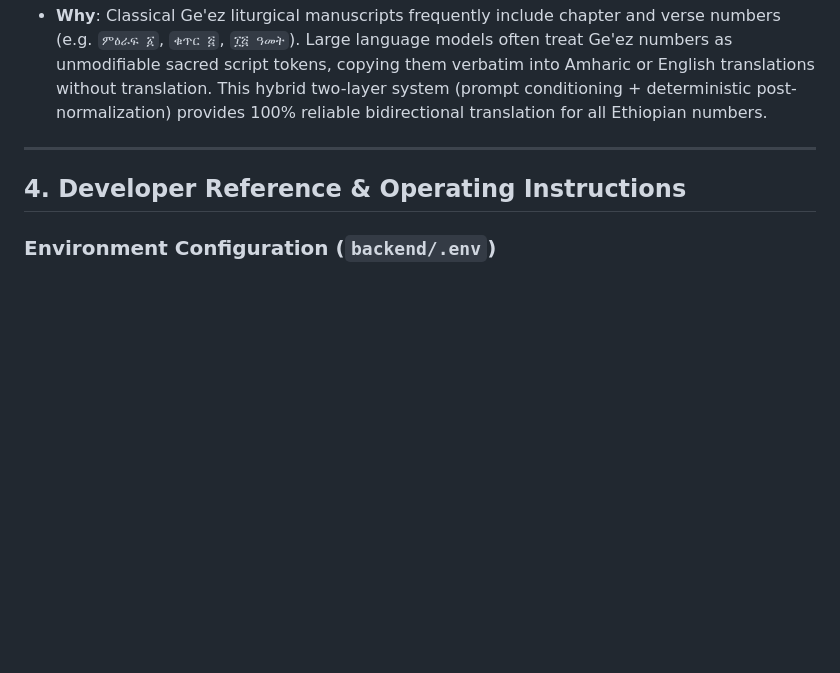
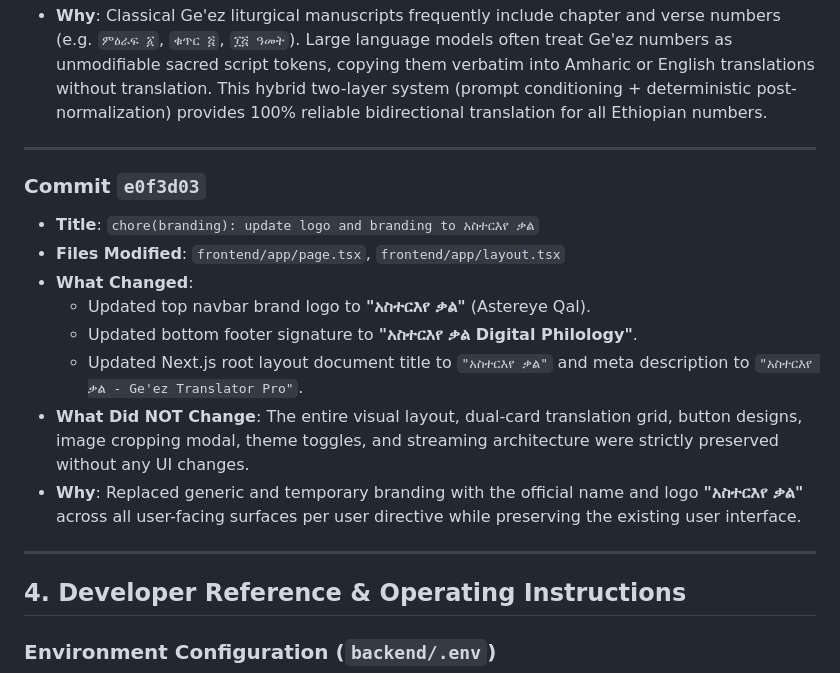
Before and after one commit to mastewalshiferaw/EOTC_related, a Markdown page: geez_translator_pro/CHANGELOG_DEVELOPER_GUIDE.md, the part around the change. Drawn GitHub-style; blank space fills up the shorter version.

Commit message:
docs: log commit e0f3d03 branding update to CHANGELOG_DEVELOPER_GUIDE

```diff
--- a/geez_translator_pro/CHANGELOG_DEVELOPER_GUIDE.md
+++ b/geez_translator_pro/CHANGELOG_DEVELOPER_GUIDE.md
@@ -372,6 +372,18 @@ The following is an exhaustive chronological breakdown of all commits made in th
 
 ---
 
+### Commit `e0f3d03`
+* **Title**: `chore(branding): update logo and branding to አስተርእየ ቃል`
+* **Files Modified**: `frontend/app/page.tsx`, `frontend/app/layout.tsx`
+* **What Changed**:
+  - Updated top navbar brand logo to **"አስተርእየ ቃል"** (Astereye Qal).
+  - Updated bottom footer signature to **"አስተርእየ ቃል Digital Philology"**.
+  - Updated Next.js root layout document title to `"አስተርእየ ቃል"` and meta description to `"አስተርእየ ቃል - Ge'ez Translator Pro"`.
+* **What Did NOT Change**: The entire visual layout, dual-card translation grid, button designs, image cropping modal, theme toggles, and streaming architecture were strictly preserved without any UI changes.
+* **Why**: Replaced generic and temporary branding with the official name and logo **"አስተርእየ ቃል"** across all user-facing surfaces per user directive while preserving the existing user interface.
+
+---
+
 ## 4. Developer Reference & Operating Instructions
 
 ### Environment Configuration (`backend/.env`)
```
